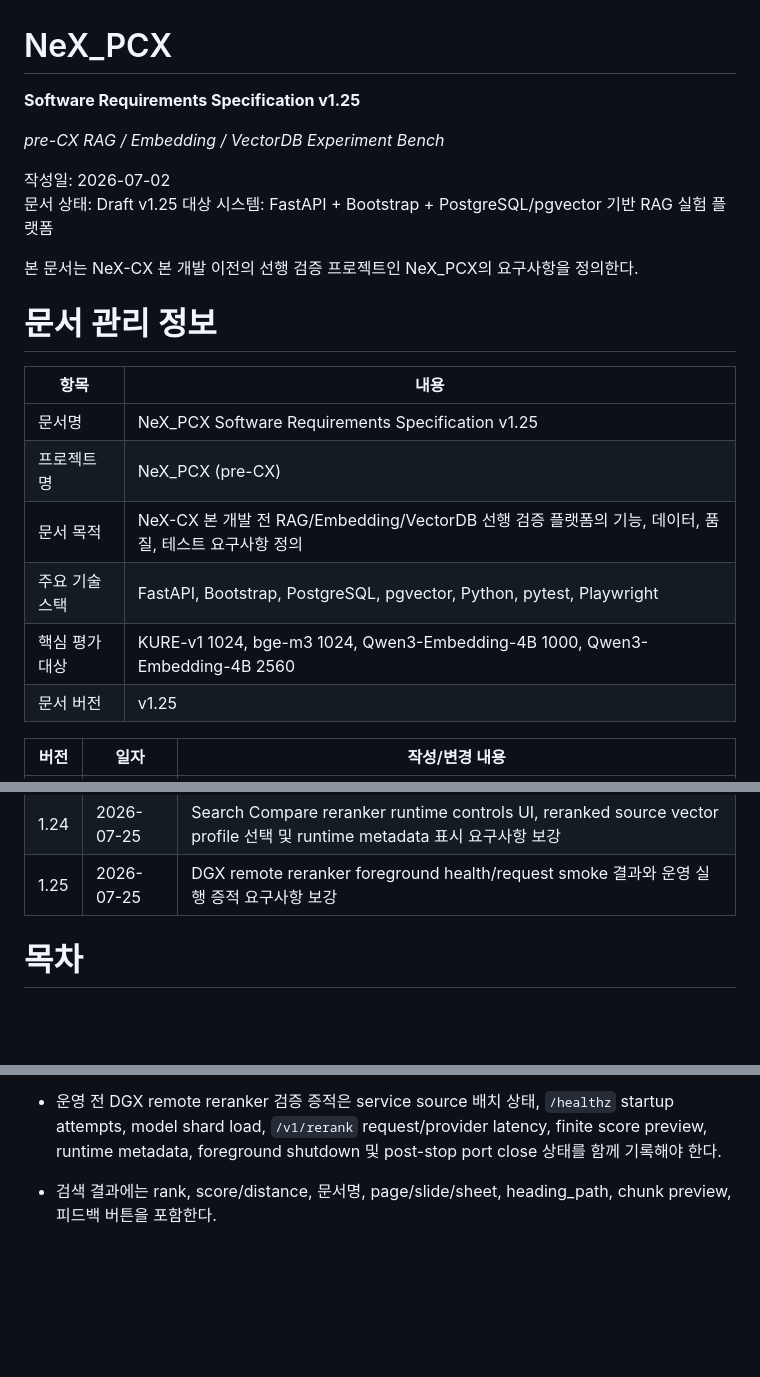
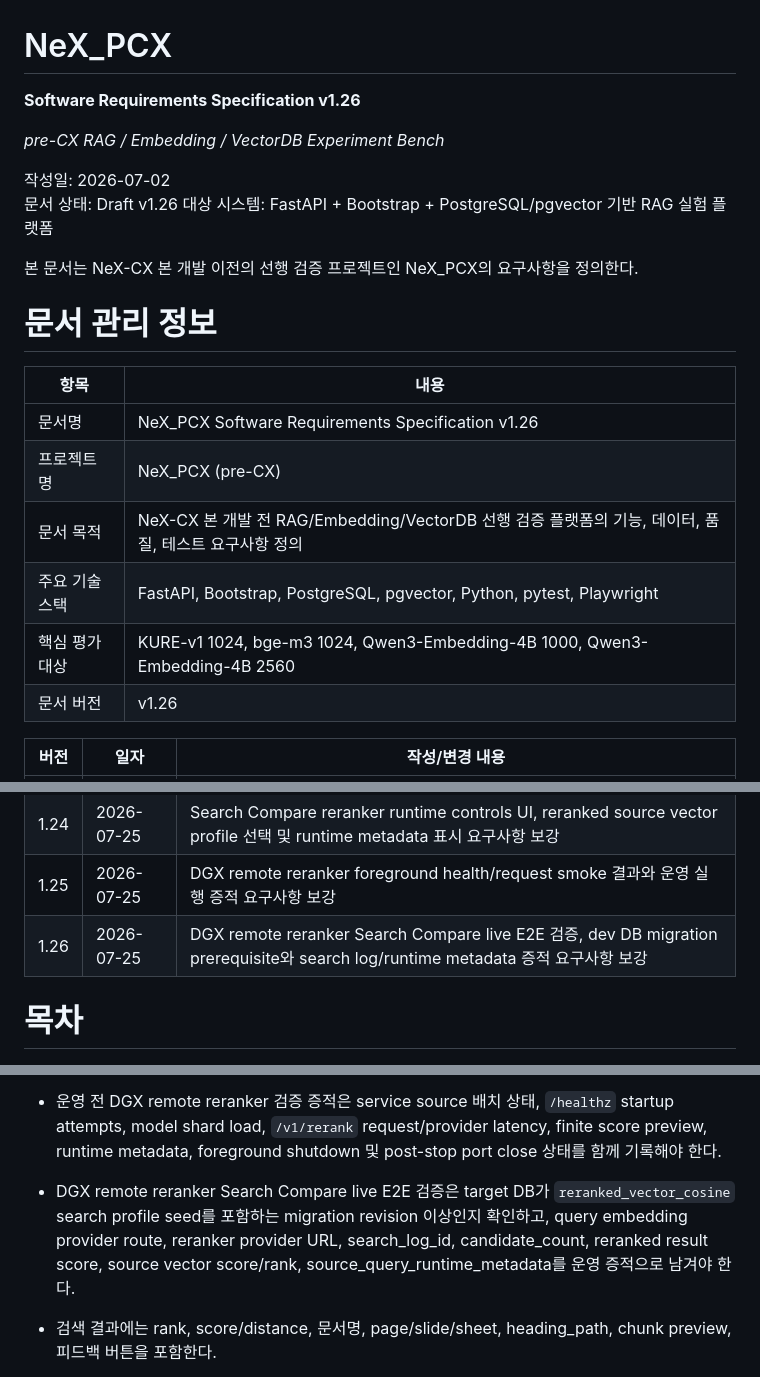
Before and after one commit to nurigitdev/2607_nex_pcx, a Markdown page: 260702_NeX_PCX_SRS_v1.3.md, 3 parts joined by grey strips. Drawn GitHub-style; blank space fills up the shorter version.

Commit message:
Slice 329: DGX Remote Reranker Search Compare Live E2E Verification

```diff
--- a/260702_NeX_PCX_SRS_v1.3.md
+++ b/260702_NeX_PCX_SRS_v1.3.md
@@ -1,11 +1,11 @@
 # NeX_PCX
 
-**Software Requirements Specification v1.25**
+**Software Requirements Specification v1.26**
 
 *pre-CX RAG / Embedding / VectorDB Experiment Bench*
 
 작성일: 2026-07-02
-문서 상태: Draft v1.25
+문서 상태: Draft v1.26
 대상 시스템: FastAPI + Bootstrap + PostgreSQL/pgvector 기반 RAG 실험 플랫폼
 
 본 문서는 NeX-CX 본 개발 이전의 선행 검증 프로젝트인 NeX_PCX의 요구사항을 정의한다.
@@ -14,12 +14,12 @@
 
 | 항목 | 내용 |
 | --- | --- |
-| 문서명 | NeX_PCX Software Requirements Specification v1.25 |
+| 문서명 | NeX_PCX Software Requirements Specification v1.26 |
 | 프로젝트명 | NeX_PCX (pre-CX) |
 | 문서 목적 | NeX-CX 본 개발 전 RAG/Embedding/VectorDB 선행 검증 플랫폼의 기능, 데이터, 품질, 테스트 요구사항 정의 |
 | 주요 기술 스택 | FastAPI, Bootstrap, PostgreSQL, pgvector, Python, pytest, Playwright |
 | 핵심 평가 대상 | KURE-v1 1024, bge-m3 1024, Qwen3-Embedding-4B 1000, Qwen3-Embedding-4B 2560 |
-| 문서 버전 | v1.25 |
+| 문서 버전 | v1.26 |
 
 | 버전 | 일자 | 작성/변경 내용 |
 | --- | --- | --- |
@@ -50,6 +50,7 @@
 | 1.23 | 2026-07-25 | Search Compare remote reranker E2E smoke, query embedding부터 search log metadata까지 검증 요구사항 보강 |
 | 1.24 | 2026-07-25 | Search Compare reranker runtime controls UI, reranked source vector profile 선택 및 runtime metadata 표시 요구사항 보강 |
 | 1.25 | 2026-07-25 | DGX remote reranker foreground health/request smoke 결과와 운영 실행 증적 요구사항 보강 |
+| 1.26 | 2026-07-25 | DGX remote reranker Search Compare live E2E 검증, dev DB migration prerequisite와 search log/runtime metadata 증적 요구사항 보강 |
 
 # 목차
 
@@ -476,6 +477,7 @@ MVP에서는 별도 broker process를 두지 않고 PostgreSQL의 row lock, leas
 - remote reranker request smoke는 `/v1/rerank`에 query와 후보 chunk text를 전달하여 provider_type, reranker_model_id, reranker_profile_name, retrieval_strategy, candidate_count, returned_count, top_k, rank sequence, finite score, runtime_metadata(service/backend/device)를 검증하고, score/rank preview를 markdown evidence로 남길 수 있어야 한다.
 - Search Compare remote reranker E2E smoke는 `reranked_vector_cosine` profile 실행 시 query embedding, vector 후보 검색, remote reranker 호출, reranked result 생성, search log 저장, profile runtime metadata 기록이 하나의 흐름으로 동작하는지 검증하고, search_log_id, result score preview, provider_runtime_mode/base_url/timeout, reranker runtime metadata를 evidence로 남길 수 있어야 한다.
 - 운영 전 DGX remote reranker 검증 증적은 service source 배치 상태, `/healthz` startup attempts, model shard load, `/v1/rerank` request/provider latency, finite score preview, runtime metadata, foreground shutdown 및 post-stop port close 상태를 함께 기록해야 한다.
+- DGX remote reranker Search Compare live E2E 검증은 target DB가 `reranked_vector_cosine` search profile seed를 포함하는 migration revision 이상인지 확인하고, query embedding provider route, reranker provider URL, search_log_id, candidate_count, reranked result score, source vector score/rank, source_query_runtime_metadata를 운영 증적으로 남겨야 한다.
 
 - 검색 결과에는 rank, score/distance, 문서명, page/slide/sheet, heading_path, chunk preview, 피드백 버튼을 포함한다.
 
```
Also changed, not shown: docs/search_compare_remote_reranker_live_e2e_result.md (added, +106 -0 lines).
